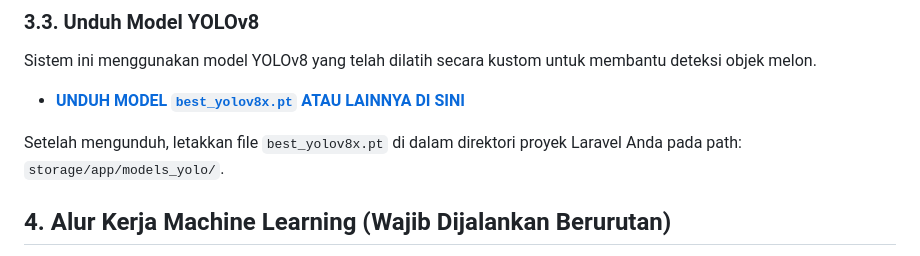
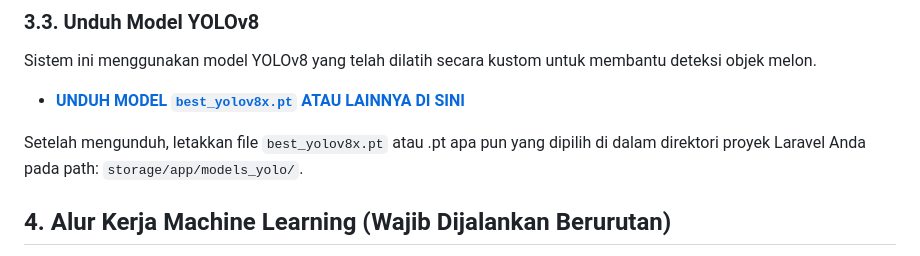
Before and after one commit to Noxious999/CLASS-YOUR-OWN-MELON-UM, a Markdown page: README.md, the part around the change. GitHub-like rendering.

```diff
--- a/README.md
+++ b/README.md
@@ -129,7 +129,7 @@ Sistem ini menggunakan model YOLOv8 yang telah dilatih secara kustom untuk memba
 
 - **[UNDUH MODEL `best_yolov8x.pt` ATAU LAINNYA DI SINI](<https://drive.google.com/drive/folders/1ACJMSUR6U_fIA29GoPZ6zpn-Ql0nZ7DC?usp=sharing>)**
 
-Setelah mengunduh, letakkan file `best_yolov8x.pt` di dalam direktori proyek Laravel Anda pada path: `storage/app/models_yolo/`.
+Setelah mengunduh, letakkan file `best_yolov8x.pt` atau .pt apa pun yang dipilih di dalam direktori proyek Laravel Anda pada path: `storage/app/models_yolo/`.
 
 ## 4. Alur Kerja Machine Learning (Wajib Dijalankan Berurutan)
 
```
